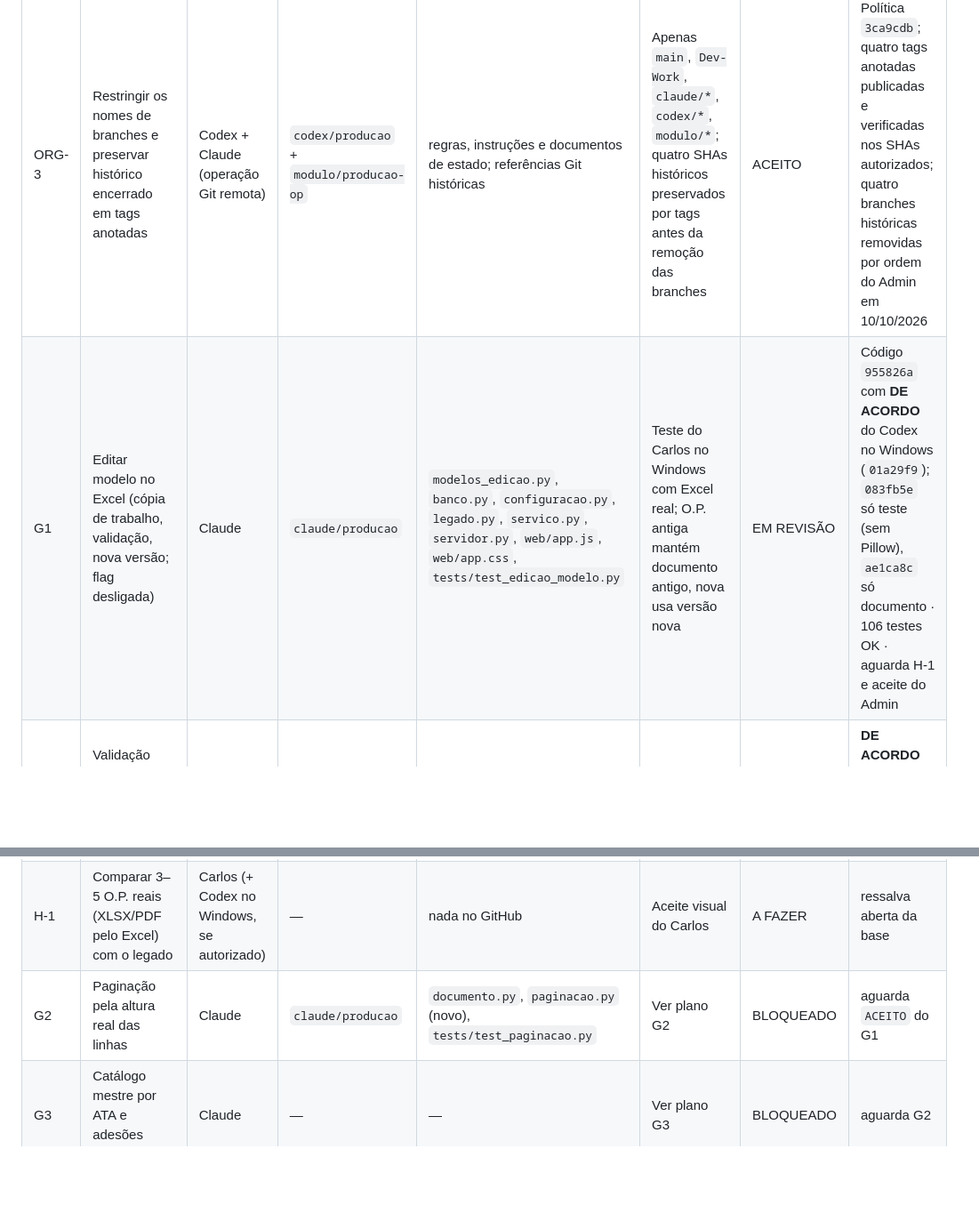
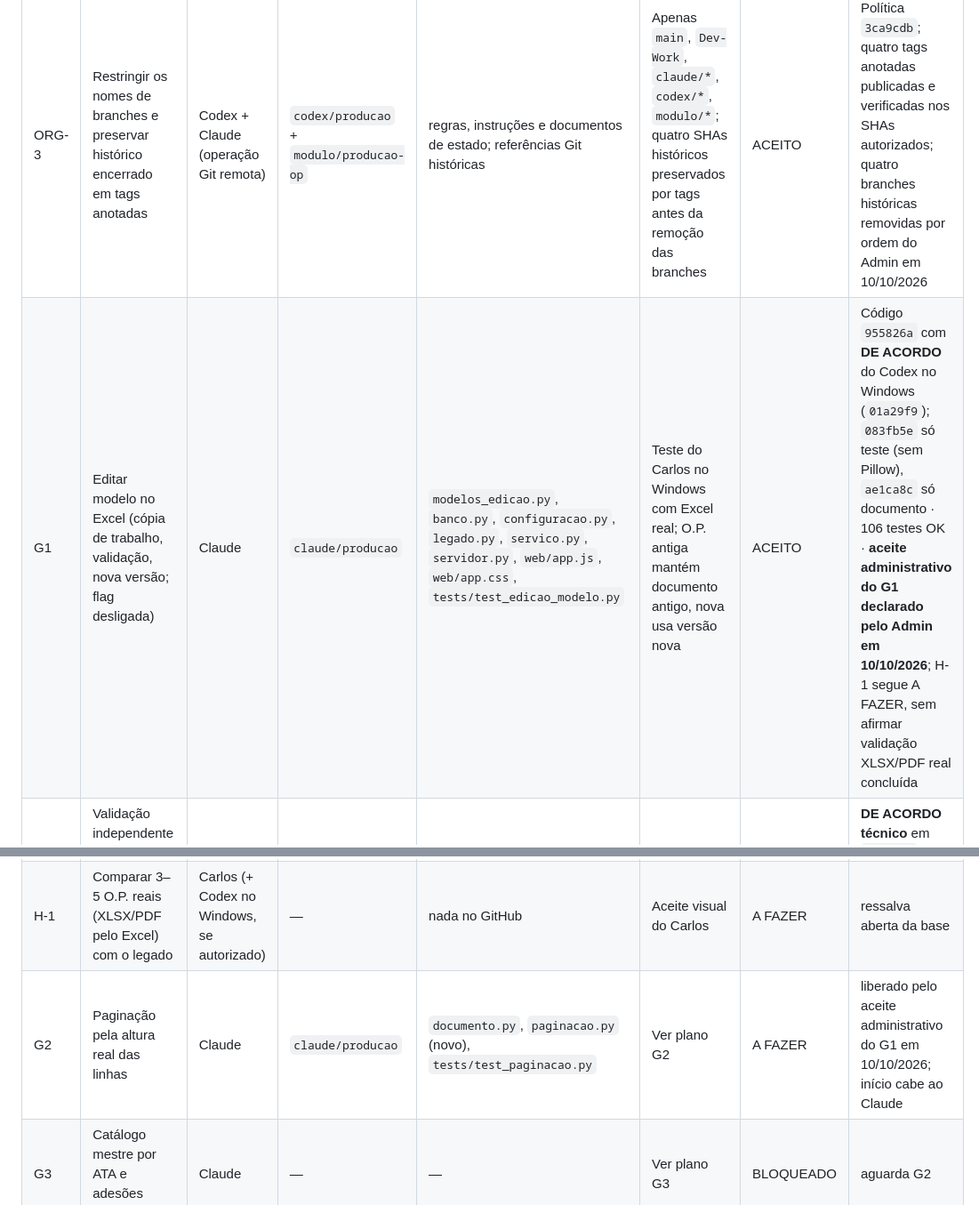
Before and after one commit to TokDev-Carlos/A.S.C.A.L.P.I, a Markdown page: Modulos/ASCALPI_Producao/QUADRO_TAREFAS.md, 2 parts joined by grey strips. Shown at 89% size. Rendered like a GitHub page; blank space fills up the shorter version.

Commit message:
docs(producao): registrar aceite administrativo do G1 e liberar planejamento G2

```diff
--- a/Modulos/ASCALPI_Producao/QUADRO_TAREFAS.md
+++ b/Modulos/ASCALPI_Producao/QUADRO_TAREFAS.md
@@ -19,10 +19,10 @@ Estados: `A FAZER` · `EM ANDAMENTO` · `EM REVISÃO` · `AJUSTES PEDIDOS` · `I
 | ORG-1 | Regras centrais, quadro e branches por agente | Claude | `modulo/producao-op` | `REGRAS_CENTRAIS.md`, `QUADRO_TAREFAS.md`, `AGENTS.md`, `CLAUDE.md` | Codex `DE ACORDO` + aprovação do Carlos | AJUSTES PEDIDOS | `773735f` · Carlos concordou com a cooperação e determinou a topologia definitiva em ORG-2 |
 | ORG-2 | Adequar a organização lógica do repositório à hierarquia administrativa definitiva | Claude | `claude/producao` | `REGRAS_CENTRAIS.md`, `QUADRO_TAREFAS.md`, `AGENTS.md`, `CLAUDE.md`, `CONTINUAR.md` e documentos relacionados | Codex valida documentos, branches e preservação do histórico; Carlos dá o aceite final | ACEITO | Entrega `b9ae904`; validada pelo Codex e integrada no módulo com o ajuste ORG-3 em `3ca9cdb` |
 | ORG-3 | Restringir os nomes de branches e preservar histórico encerrado em tags anotadas | Codex + Claude (operação Git remota) | `codex/producao` + `modulo/producao-op` | regras, instruções e documentos de estado; referências Git históricas | Apenas `main`, `Dev-Work`, `claude/*`, `codex/*`, `modulo/*`; quatro SHAs históricos preservados por tags antes da remoção das branches | ACEITO | Política `3ca9cdb`; quatro tags anotadas publicadas e verificadas nos SHAs autorizados; quatro branches históricas removidas por ordem do Admin em 10/10/2026 |
-| G1 | Editar modelo no Excel (cópia de trabalho, validação, nova versão; flag desligada) | Claude | `claude/producao` | `modelos_edicao.py`, `banco.py`, `configuracao.py`, `legado.py`, `servico.py`, `servidor.py`, `web/app.js`, `web/app.css`, `tests/test_edicao_modelo.py` | Teste do Carlos no Windows com Excel real; O.P. antiga mantém documento antigo, nova usa versão nova | EM REVISÃO | Código `955826a` com **DE ACORDO** do Codex no Windows (`01a29f9`); `083fb5e` só teste (sem Pillow), `ae1ca8c` só documento · 106 testes OK · aguarda H-1 e aceite do Admin |
+| G1 | Editar modelo no Excel (cópia de trabalho, validação, nova versão; flag desligada) | Claude | `claude/producao` | `modelos_edicao.py`, `banco.py`, `configuracao.py`, `legado.py`, `servico.py`, `servidor.py`, `web/app.js`, `web/app.css`, `tests/test_edicao_modelo.py` | Teste do Carlos no Windows com Excel real; O.P. antiga mantém documento antigo, nova usa versão nova | ACEITO | Código `955826a` com **DE ACORDO** do Codex no Windows (`01a29f9`); `083fb5e` só teste (sem Pillow), `ae1ca8c` só documento · 106 testes OK · **aceite administrativo do G1 declarado pelo Admin em 10/10/2026**; H-1 segue A FAZER, sem afirmar validação XLSX/PDF real concluída |
 | V-G1 | Validação independente do G1 (suíte, revisão do código, roteiro Windows com o Carlos) | Codex | `codex/producao` | `tests/test_validacao_g1*.py`, `docs/producao/revisao/` | Parecer `DE ACORDO` ou ajustes com reprodução | ACEITO | **DE ACORDO técnico** em `0ac1f8a`; relatório `a019cea`; aguarda Excel real/H-1 para aceite final do G1 |
 | H-1 | Comparar 3–5 O.P. reais (XLSX/PDF pelo Excel) com o legado | Carlos (+ Codex no Windows, se autorizado) | — | nada no GitHub | Aceite visual do Carlos | A FAZER | ressalva aberta da base |
-| G2 | Paginação pela altura real das linhas | Claude | `claude/producao` | `documento.py`, `paginacao.py` (novo), `tests/test_paginacao.py` | Ver plano G2 | BLOQUEADO | aguarda `ACEITO` do G1 |
+| G2 | Paginação pela altura real das linhas | Claude | `claude/producao` | `documento.py`, `paginacao.py` (novo), `tests/test_paginacao.py` | Ver plano G2 | A FAZER | liberado pelo aceite administrativo do G1 em 10/10/2026; início cabe ao Claude |
 | G3 | Catálogo mestre por ATA e adesões parciais | Claude | — | — | Ver plano G3 | BLOQUEADO | aguarda G2 |
 | G4 | Variantes 1.1/1.2 | Claude | — | — | Ver plano G4 | BLOQUEADO | aguarda G3 |
 | G5 | Integração com flags e aceite final | Claude + Codex | — | — | Ver plano G5 | BLOQUEADO | aguarda G4 |
```
Also changed, not shown: other parts of Modulos/ASCALPI_Producao/QUADRO_TAREFAS.md (+1 -0 lines).
